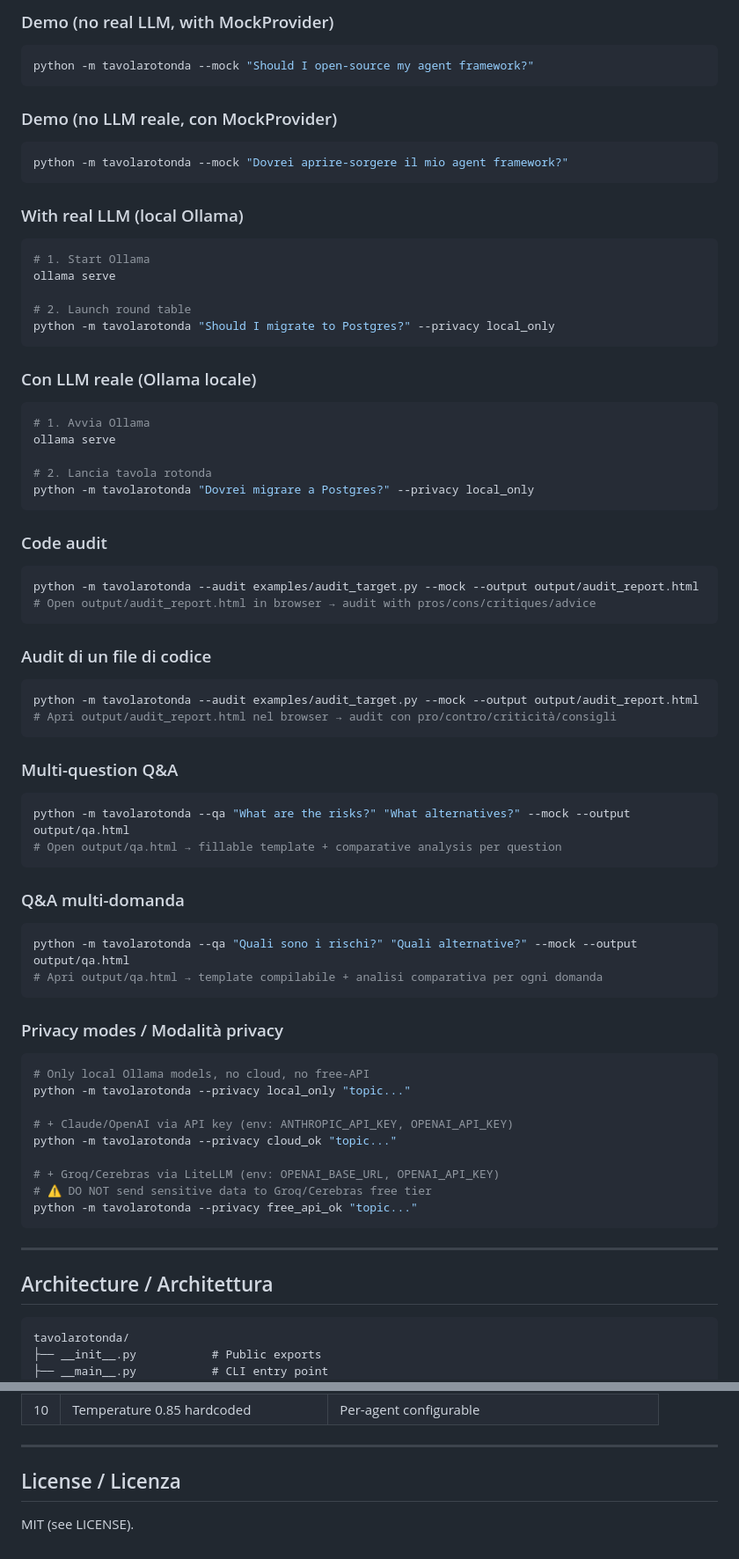
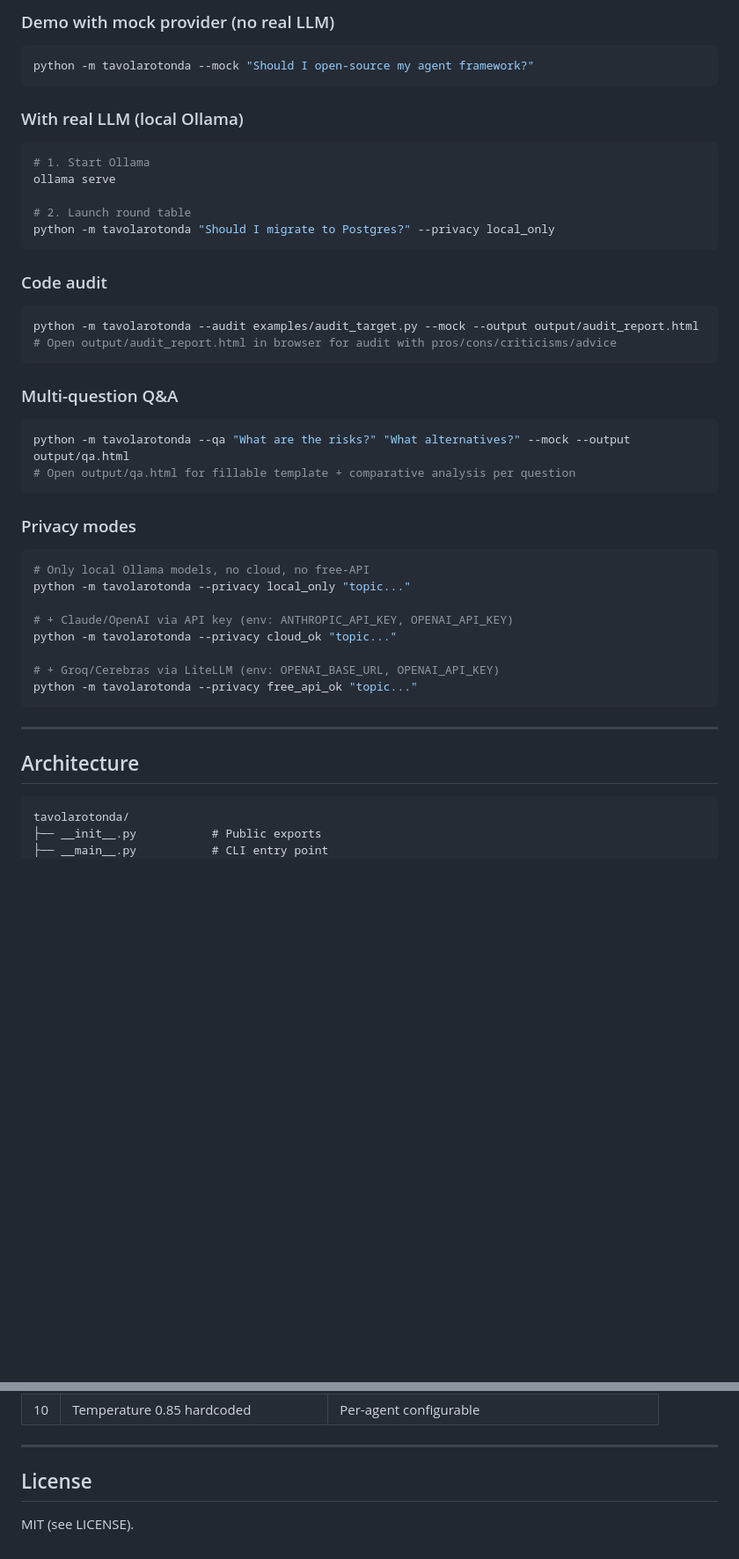
Before and after one commit to eroslifestyle/tavolarotonda, a Markdown page: README.md, 2 parts joined by grey strips. Shown at 88% size. Drawn GitHub-style; blank space fills up the shorter version.

````diff
--- a/README.md
+++ b/README.md
@@ -63,14 +54,8 @@ pip install -r requirements.txt   # only requests + urllib (stdlib)
 
-### Demo (no real LLM, with MockProvider)
+### Demo with mock provider (no real LLM)
 
 ```bash
 python -m tavolarotonda --mock "Should I open-source my agent framework?"
-```
-
-### Demo (no LLM reale, con MockProvider)
-
-```bash
-python -m tavolarotonda --mock "Dovrei aprire-sorgere il mio agent framework?"
 ```
 
 ### With real LLM (local Ollama)
@@ -83,45 +68,21 @@ ollama serve
 python -m tavolarotonda "Should I migrate to Postgres?" --privacy local_only
 ```
 
-### Con LLM reale (Ollama locale)
-
-```bash
-# 1. Avvia Ollama
-ollama serve
-
-# 2. Lancia tavola rotonda
-python -m tavolarotonda "Dovrei migrare a Postgres?" --privacy local_only
-```
-
 ### Code audit
 
 ```bash
 python -m tavolarotonda --audit examples/audit_target.py --mock --output output/audit_report.html
-# Open output/audit_report.html in browser → audit with pros/cons/critiques/advice
-```
-
-### Audit di un file di codice
-
-```bash
-python -m tavolarotonda --audit examples/audit_target.py --mock --output output/audit_report.html
-# Apri output/audit_report.html nel browser → audit con pro/contro/criticità/consigli
+# Open output/audit_report.html in browser for audit with pros/cons/criticisms/advice
 ```
 
 ### Multi-question Q&A
 
 ```bash
 python -m tavolarotonda --qa "What are the risks?" "What alternatives?" --mock --output output/qa.html
-# Open output/qa.html → fillable template + comparative analysis per question
+# Open output/qa.html for fillable template + comparative analysis per question
 ```
 
-### Q&A multi-domanda
-
-```bash
-python -m tavolarotonda --qa "Quali sono i rischi?" "Quali alternative?" --mock --output output/qa.html
-# Apri output/qa.html → template compilabile + analisi comparativa per ogni domanda
-```
-
-### Privacy modes / Modalità privacy
+### Privacy modes
 
 ```bash
 # Only local Ollama models, no cloud, no free-API
@@ -131,13 +92,12 @@ python -m tavolarotonda --privacy local_only "topic..."
 python -m tavolarotonda --privacy cloud_ok "topic..."
 
 # + Groq/Cerebras via LiteLLM (env: OPENAI_BASE_URL, OPENAI_API_KEY)
-# ⚠️ DO NOT send sensitive data to Groq/Cerebras free tier
 python -m tavolarotonda --privacy free_api_ok "topic..."
 ```
 
 ---
 
-## Architecture / Architettura
+## Architecture
 
 ```
 tavolarotonda/
@@ -229,6 +189,6 @@ python tests/test_smoke.py
 
 ---
 
-## License / Licenza
+## License
 
 MIT (see LICENSE).
````
Also changed, not shown: other parts of README.md (+43 -52 lines), HELP.md (+81 -92 lines).
